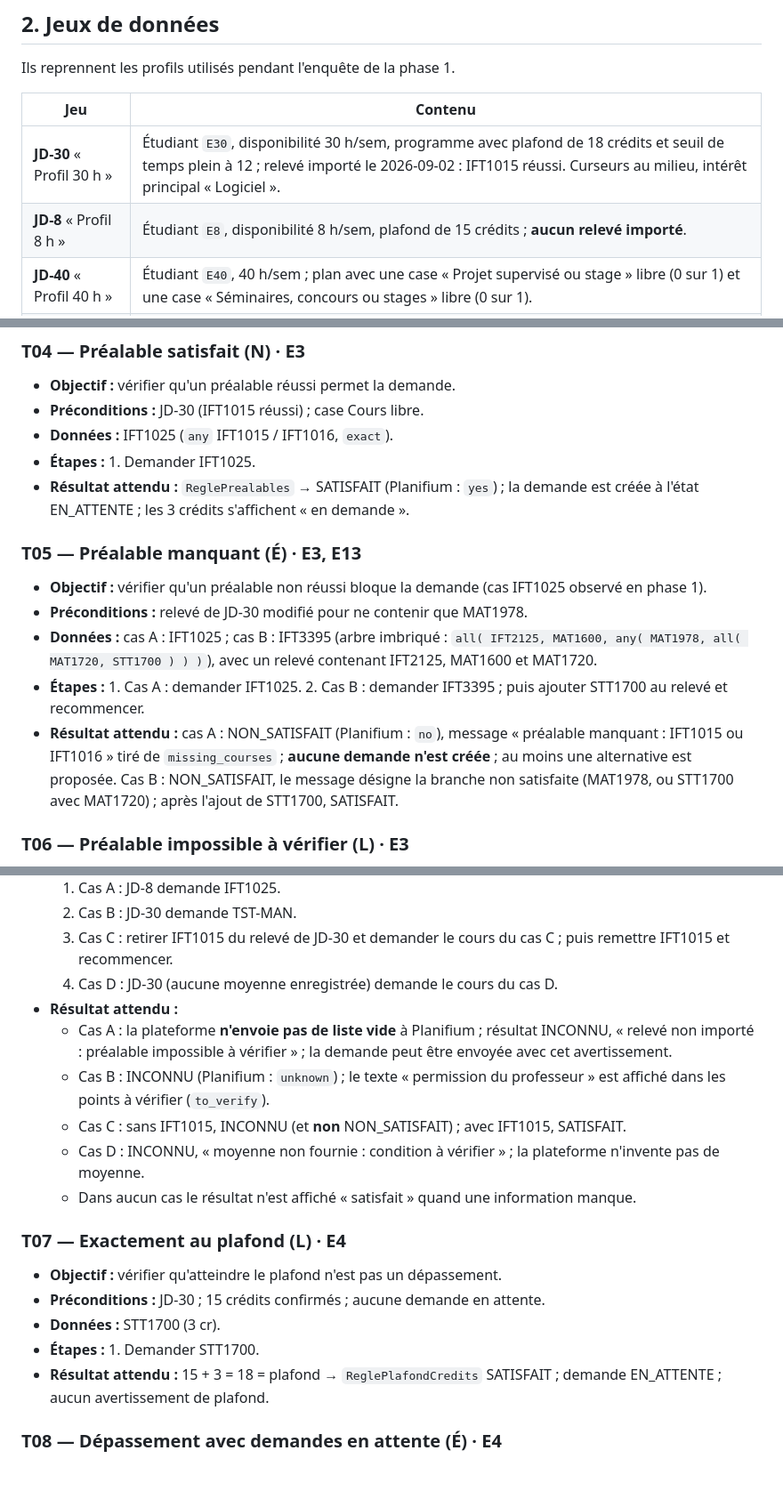
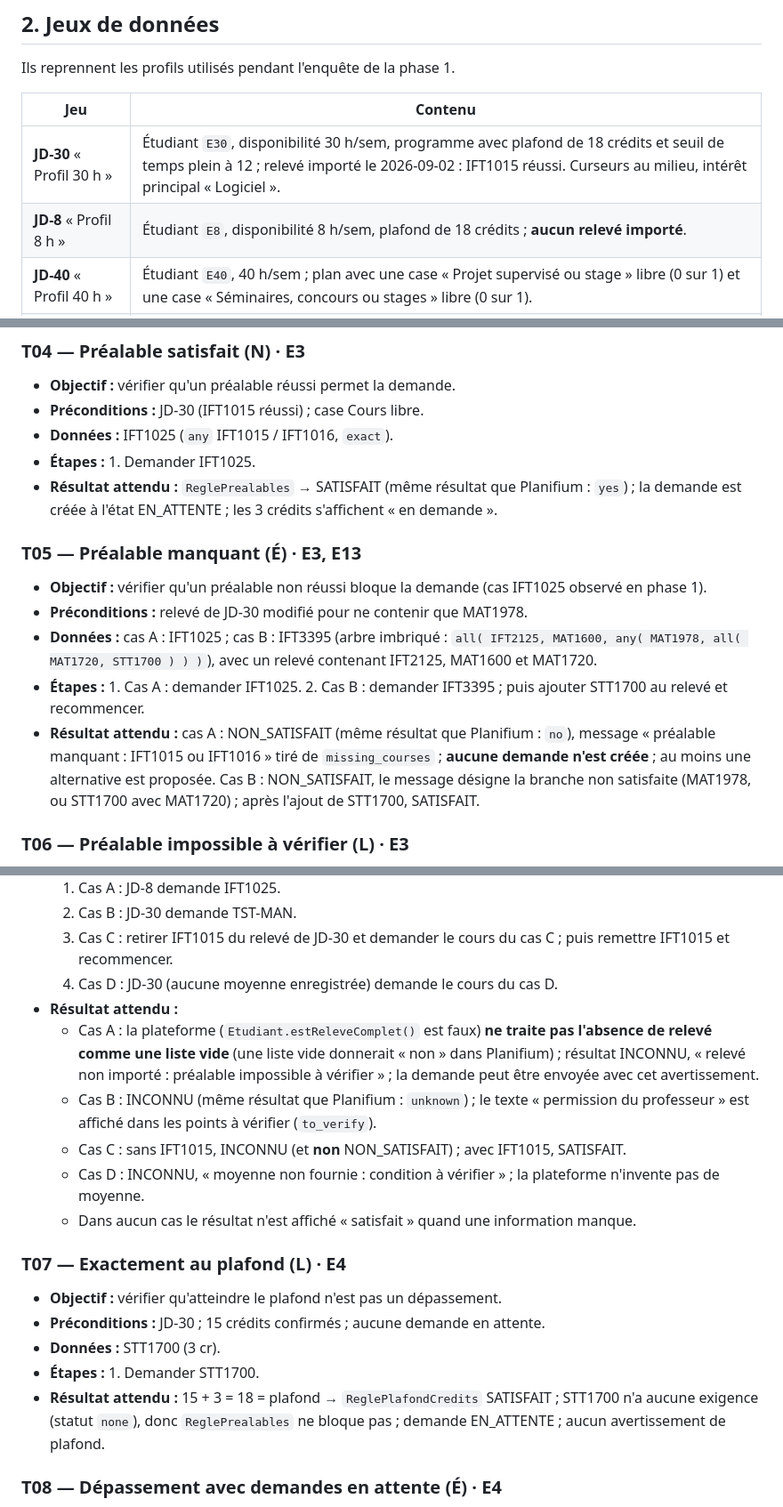
Before and after one commit to Nada-ch12/IFT2255-equipe22, a Markdown page: phase2/B3_Specifications_Tests.md, 3 parts joined by grey strips. Shown at 89% size. GitHub-like rendering; blank space fills up the shorter version.

Commit message:
B3 : version finale (retours de l’équipe appliqués)

```diff
--- a/phase2/B3_Specifications_Tests.md
+++ b/phase2/B3_Specifications_Tests.md
@@ -36,7 +36,7 @@ Ils reprennent les profils utilisés pendant l'enquête de la phase 1.
 | Jeu | Contenu |
 |---|---|
 | **JD-30** « Profil 30 h » | Étudiant `E30`, disponibilité 30 h/sem, programme avec plafond de 18 crédits et seuil de temps plein à 12 ; relevé importé le 2026-09-02 : IFT1015 réussi. Curseurs au milieu, intérêt principal « Logiciel ». |
-| **JD-8** « Profil 8 h » | Étudiant `E8`, disponibilité 8 h/sem, plafond de 15 crédits ; **aucun relevé importé**. |
+| **JD-8** « Profil 8 h » | Étudiant `E8`, disponibilité 8 h/sem, plafond de 18 crédits ; **aucun relevé importé**. |
 | **JD-40** « Profil 40 h » | Étudiant `E40`, 40 h/sem ; plan avec une case « Projet supervisé ou stage » libre (0 sur 1) et une case « Séminaires, concours ou stages » libre (0 sur 1). |
 | **PL-COURS** (copies Planifium, format du guide) | **IFT1025** *(réponse réelle de l'API)* : « Programmation 2 », 3 cr, `requirement_text` « IFT1015 ou IFT1016 », `requirements.prerequisites` = `any( course IFT1015, course IFT1016 )`, `status: "exact"`, `equivalent_courses` et `unparsed` vides, `available_terms` automne, hiver et été, **`schedules` vide** ; copie importée le 2026-10-20. **IFT3395** *(réponse réelle)* : « Fondements de l'apprentissage machine », 3 cr, `status: "exact"`, exigence `all( IFT2125, MAT1600, any( MAT1978, all( MAT1720, STT1700 ) ) )`, équivalent IFT3390, offert **à l'automne seulement**, `schedules` vide. **IFT2255** *(réponse réelle)* : « Génie logiciel », 3 cr, `status: "exact"`, exigence IFT1025, offert automne et été, `schedules` vide. **STT1700** *(réponse réelle)* : « Introduction à la statistique », 3 cr, `status: "none"` (aucune exigence), `schedules` vide. **Cours de test** *(inventés, non Planifium)* : **TST-MAN** avec `status: "manual"` (« permission du professeur »), **TST-EQV** avec l'exigence « IFT1015 ou compétence équivalente » (`any` avec une condition `manual`), **TST-GPA** avec une moyenne minimale (`gpa` 3,0). **Horaires de test** : une section d'IFT2255 avec `capacity` 120, `enrolled` 120, `updated_at` 2026-10-20 ; l'API réelle ne publie aucun horaire pour ces cours. |
 | **ORG** (offres) | Projet « Données et IA » (3 cr, 8 h, encadrant `ENC-A`) ; Stage « Fondation Arpent » (6 cr, 16 h, organisation `ORG-1`) ; Stage « Coopérative Volta » (6 cr, échéance de réponse 2026-11-10). |
@@ -72,14 +74,14 @@ Ils reprennent les profils utilisés pendant l'enquête de la phase 1.
 - **Préconditions :** JD-30 (IFT1015 réussi) ; case Cours libre.
 - **Données :** IFT1025 (`any` IFT1015 / IFT1016, `exact`).
 - **Étapes :** 1. Demander IFT1025.
-- **Résultat attendu :** `ReglePrealables` → SATISFAIT (Planifium : `yes`) ; la demande est créée à l'état EN_ATTENTE ; les 3 crédits s'affichent « en demande ».
+- **Résultat attendu :** `ReglePrealables` → SATISFAIT (même résultat que Planifium : `yes`) ; la demande est créée à l'état EN_ATTENTE ; les 3 crédits s'affichent « en demande ».
 
 ### T05 — Préalable manquant (É) · E3, E13
 - **Objectif :** vérifier qu'un préalable non réussi bloque la demande (cas IFT1025 observé en phase 1).
 - **Préconditions :** relevé de JD-30 modifié pour ne contenir que MAT1978.
 - **Données :** cas A : IFT1025 ; cas B : IFT3395 (arbre imbriqué : `all( IFT2125, MAT1600, any( MAT1978, all( MAT1720, STT1700 ) ) )`), avec un relevé contenant IFT2125, MAT1600 et MAT1720.
 - **Étapes :** 1. Cas A : demander IFT1025. 2. Cas B : demander IFT3395 ; puis ajouter STT1700 au relevé et recommencer.
-- **Résultat attendu :** cas A : NON_SATISFAIT (Planifium : `no`), message « préalable manquant : IFT1015 ou IFT1016 » tiré de `missing_courses` ; **aucune demande n'est créée** ; au moins une alternative est proposée. Cas B : NON_SATISFAIT, le message désigne la branche non satisfaite (MAT1978, ou STT1700 avec MAT1720) ; après l'ajout de STT1700, SATISFAIT.
+- **Résultat attendu :** cas A : NON_SATISFAIT (même résultat que Planifium : `no`), message « préalable manquant : IFT1015 ou IFT1016 » tiré de `missing_courses` ; **aucune demande n'est créée** ; au moins une alternative est proposée. Cas B : NON_SATISFAIT, le message désigne la branche non satisfaite (MAT1978, ou STT1700 avec MAT1720) ; après l'ajout de STT1700, SATISFAIT.
 
 ### T06 — Préalable impossible à vérifier (L) · E3
 - **Objectif :** vérifier qu'une donnée manquante ou non interprétable ne devient jamais une validation, ni un refus.
@@ -91,8 +93,8 @@ Ils reprennent les profils utilisés pendant l'enquête de la phase 1.
   3. Cas C : retirer IFT1015 du relevé de JD-30 et demander le cours du cas C ; puis remettre IFT1015 et recommencer.
   4. Cas D : JD-30 (aucune moyenne enregistrée) demande le cours du cas D.
 - **Résultat attendu :**
-  - Cas A : la plateforme **n'envoie pas de liste vide** à Planifium ; résultat INCONNU, « relevé non importé : préalable impossible à vérifier » ; la demande peut être envoyée avec cet avertissement.
-  - Cas B : INCONNU (Planifium : `unknown`) ; le texte « permission du professeur » est affiché dans les points à vérifier (`to_verify`).
+  - Cas A : la plateforme (`Etudiant.estReleveComplet()` est faux) **ne traite pas l'absence de relevé comme une liste vide** (une liste vide donnerait « non » dans Planifium) ; résultat INCONNU, « relevé non importé : préalable impossible à vérifier » ; la demande peut être envoyée avec cet avertissement.
+  - Cas B : INCONNU (même résultat que Planifium : `unknown`) ; le texte « permission du professeur » est affiché dans les points à vérifier (`to_verify`).
   - Cas C : sans IFT1015, INCONNU (et **non** NON_SATISFAIT) ; avec IFT1015, SATISFAIT.
   - Cas D : INCONNU, « moyenne non fournie : condition à vérifier » ; la plateforme n'invente pas de moyenne.
   - Dans aucun cas le résultat n'est affiché « satisfait » quand une information manque.
@@ -102,7 +104,7 @@ Ils reprennent les profils utilisés pendant l'enquête de la phase 1.
 - **Préconditions :** JD-30 ; 15 crédits confirmés ; aucune demande en attente.
 - **Données :** STT1700 (3 cr).
 - **Étapes :** 1. Demander STT1700.
-- **Résultat attendu :** 15 + 3 = 18 = plafond → `ReglePlafondCredits` SATISFAIT ; demande EN_ATTENTE ; aucun avertissement de plafond.
+- **Résultat attendu :** 15 + 3 = 18 = plafond → `ReglePlafondCredits` SATISFAIT ; STT1700 n'a aucune exigence (statut `none`), donc `ReglePrealables` ne bloque pas ; demande EN_ATTENTE ; aucun avertissement de plafond.
 
 ### T08 — Dépassement avec demandes en attente (É) · E4
 - **Objectif :** vérifier que les demandes en attente comptent dans le plafond (correction de l'observation 25/18).
```
Also changed, not shown: other parts of phase2/B3_Specifications_Tests.md (+3 -1 lines).
